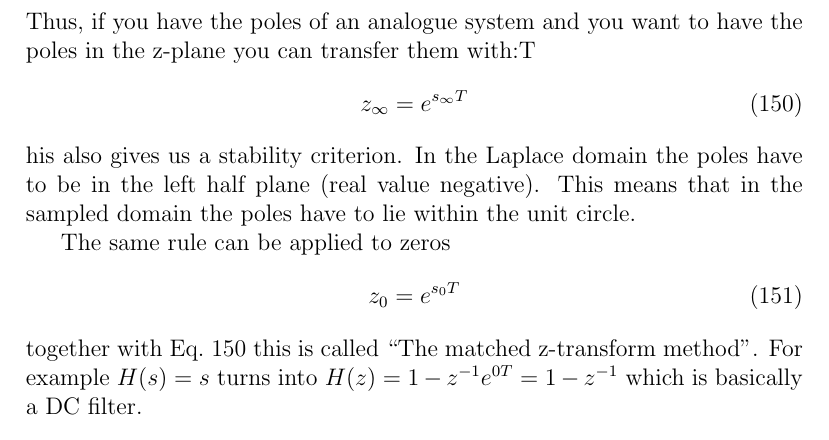
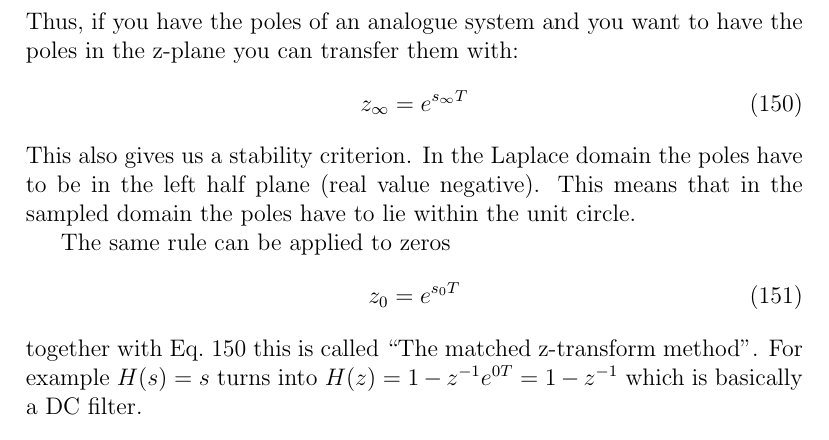
Before and after one commit to berndporr/digital_signal_processing, a LaTeX document (digital_signal_processing.tex): part of page 50 of 62, cut so that both start at the same text. Compiled offline with pdfLaTeX.

Commit message:
fixed typo in 8.10.1

```diff
--- a/digital_signal_processing.tex
+++ b/digital_signal_processing.tex
@@ -2010,12 +2010,12 @@ H(s)=\frac{1}{s+b} \qquad\Leftrightarrow\qquad
 H(z)=\frac{1}{1-e^{-bT} z^{-1}} \label{impInv}
 \end{equation}
 Thus, if you have the poles of an analogue system and you want
-to have the poles in the z-plane you can transfer them with:T
+to have the poles in the z-plane you can transfer them with:
 \begin{equation}
 z_\infty=e^{s_\infty T}
 \label{translpoles}
 \end{equation}
-his also gives us a stability criterion. In the Laplace domain
+This also gives us a stability criterion. In the Laplace domain
 the poles have to be in the left half plane (real value negative).
 This means that in the sampled domain the poles have to lie within
 the unit circle.
```
